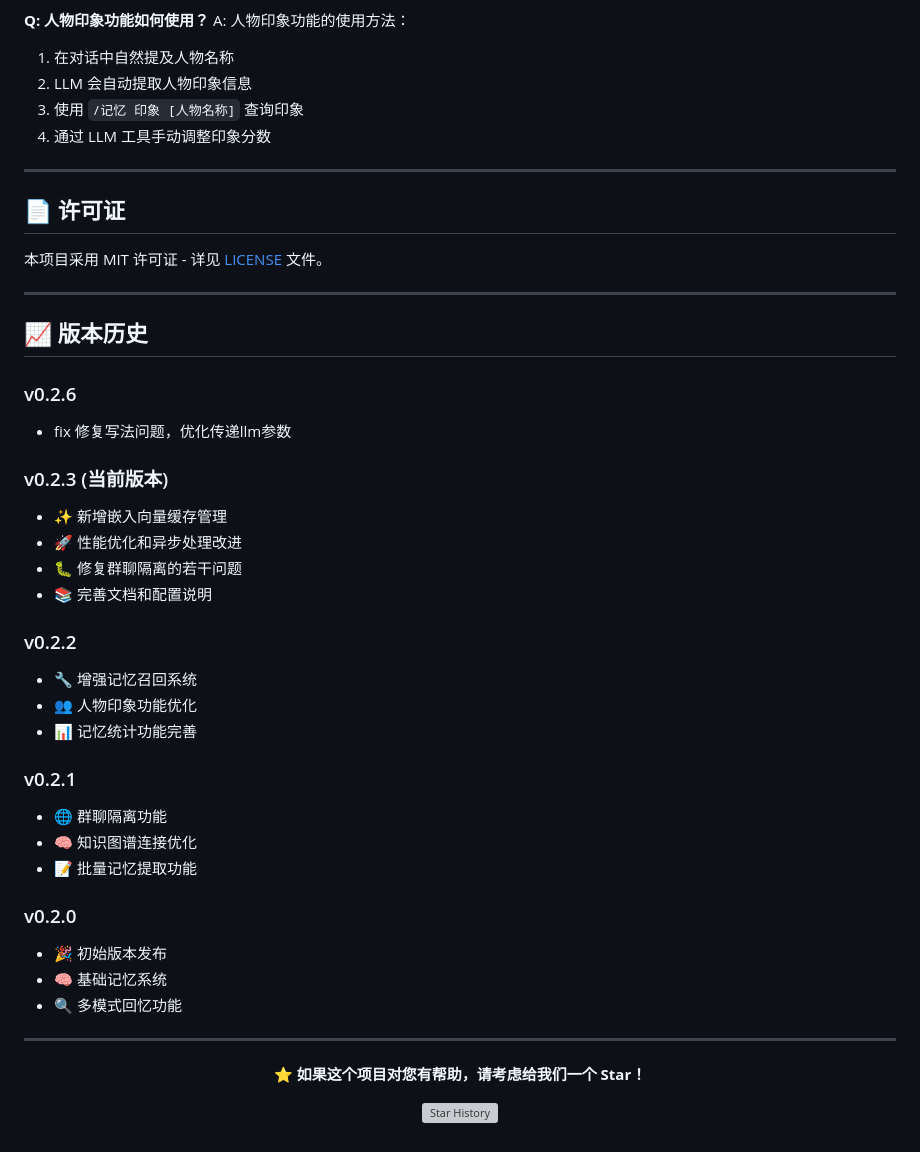
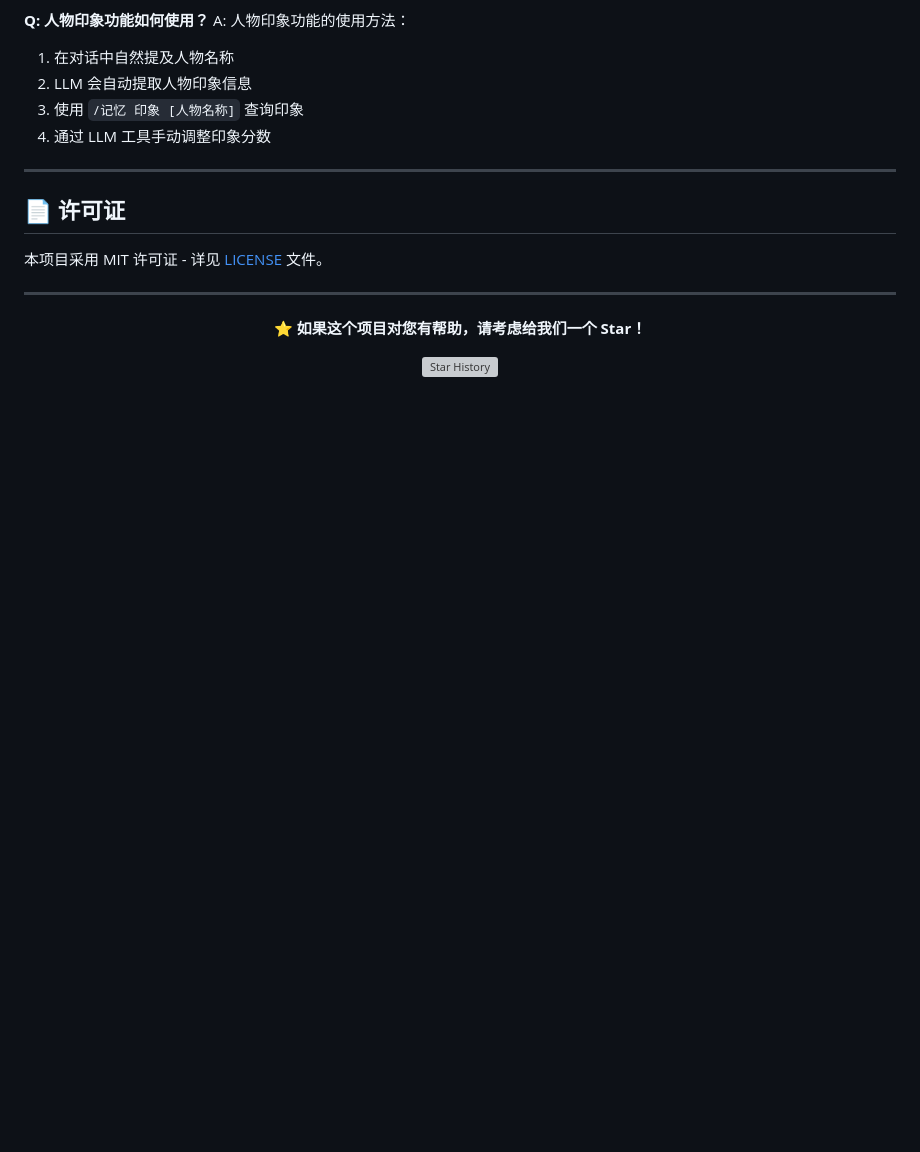
Before and after one commit to qa296/astrbot_plugin_memora_connect, a Markdown page: README.md, the part around the change. Drawn GitHub-style; blank space fills up the shorter version; grey boxes are pictures that could not be loaded.

```diff
--- a/README.md
+++ b/README.md
@@ -509,34 +509,6 @@ A: 人物印象功能的使用方法：
 
 ---
 
-## 📈 版本历史
-
-### v0.2.6
-- fix 修复写法问题，优化传递llm参数
-
-### v0.2.3 (当前版本)
-- ✨ 新增嵌入向量缓存管理
-- 🚀 性能优化和异步处理改进
-- 🐛 修复群聊隔离的若干问题
-- 📚 完善文档和配置说明
-
-### v0.2.2
-- 🔧 增强记忆召回系统
-- 👥 人物印象功能优化
-- 📊 记忆统计功能完善
-
-### v0.2.1
-- 🌐 群聊隔离功能
-- 🧠 知识图谱连接优化
-- 📝 批量记忆提取功能
-
-### v0.2.0
-- 🎉 初始版本发布
-- 🧠 基础记忆系统
-- 🔍 多模式回忆功能
-
----
-
 <div align="center">
 
 **⭐ 如果这个项目对您有帮助，请考虑给我们一个 Star！**
```
